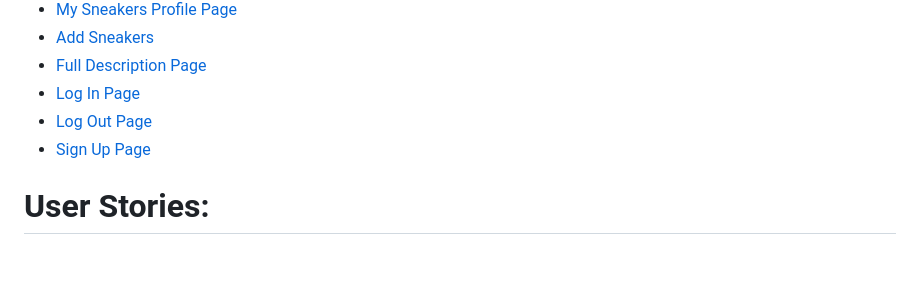
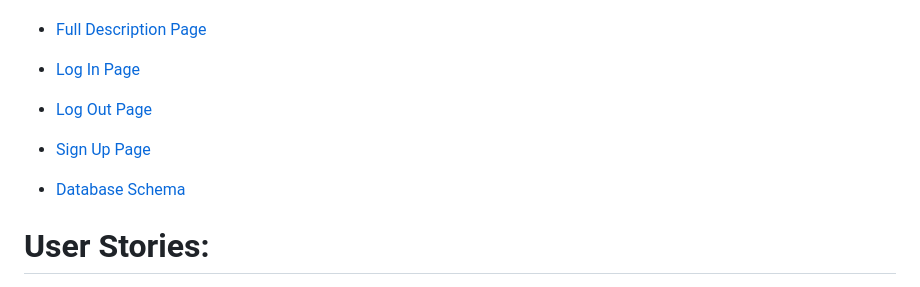
Before and after one commit to Code-Institute-Submissions/sneakerfans-ms3, a Markdown page: README.md, the part around the change. Rendered like a GitHub page; blank space fills up the shorter version.

Commit message:
database schema design added to README.md

```diff
--- a/README.md
+++ b/README.md
@@ -13,6 +13,8 @@
 * [Log Out Page](wireframes/logout.png)
 * [Sign Up Page](wireframes/signup.png)
 
+* [Database Schema](wireframes/schema.png)
+
 
 # User Stories:
 1. **As a fan of new and retro sneakers I am seeking a website that allows me to search sneakers as well as add my own ideas to the website**
```
Also changed, not shown: wireframes/schema.png (added).
